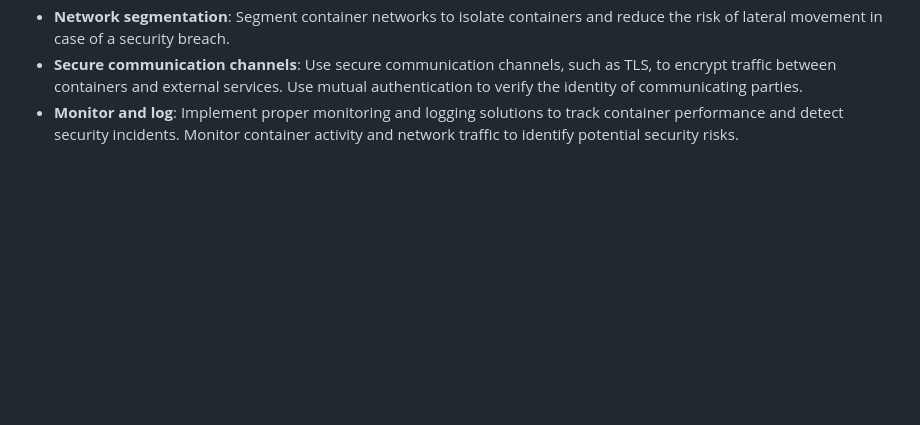
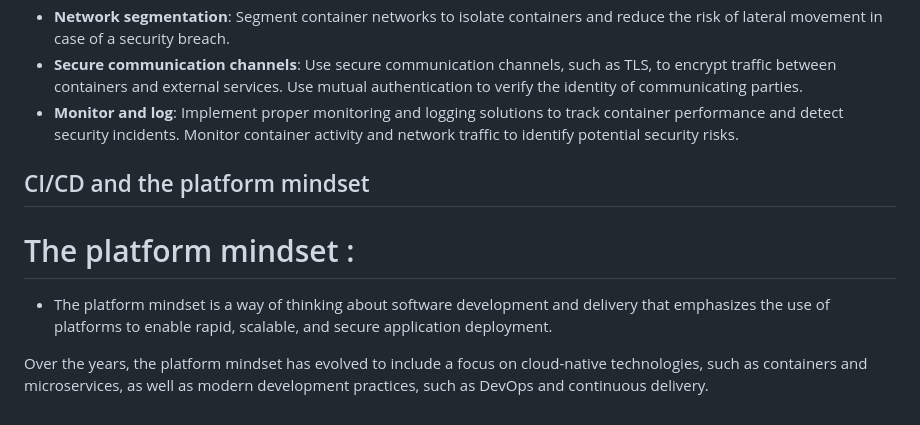
Before and after one commit to senyoudev/devops_journey, a Markdown page: containers/using_containers_in_prod.md, the part around the change. GitHub-like rendering; blank space fills up the shorter version.

Commit message:
the platform mindset

```diff
--- a/containers/using_containers_in_prod.md
+++ b/containers/using_containers_in_prod.md
@@ -38,3 +38,11 @@ Containers offer several benefits for running applications in production, but th
 - **Network segmentation**: Segment container networks to isolate containers and reduce the risk of lateral movement in case of a security breach.
 - **Secure communication channels**: Use secure communication channels, such as TLS, to encrypt traffic between containers and external services. Use mutual authentication to verify the identity of communicating parties.
 - **Monitor and log**: Implement proper monitoring and logging solutions to track container performance and detect security incidents. Monitor container activity and network traffic to identify potential security risks.
+
+
+## CI/CD and the platform mindset
+
+# The platform mindset :
+- The platform mindset is a way of thinking about software development and delivery that emphasizes the use of platforms to enable rapid, scalable, and secure application deployment.
+
+Over the years, the platform mindset has evolved to include a focus on cloud-native technologies, such as containers and microservices, as well as modern development practices, such as DevOps and continuous delivery.
```
